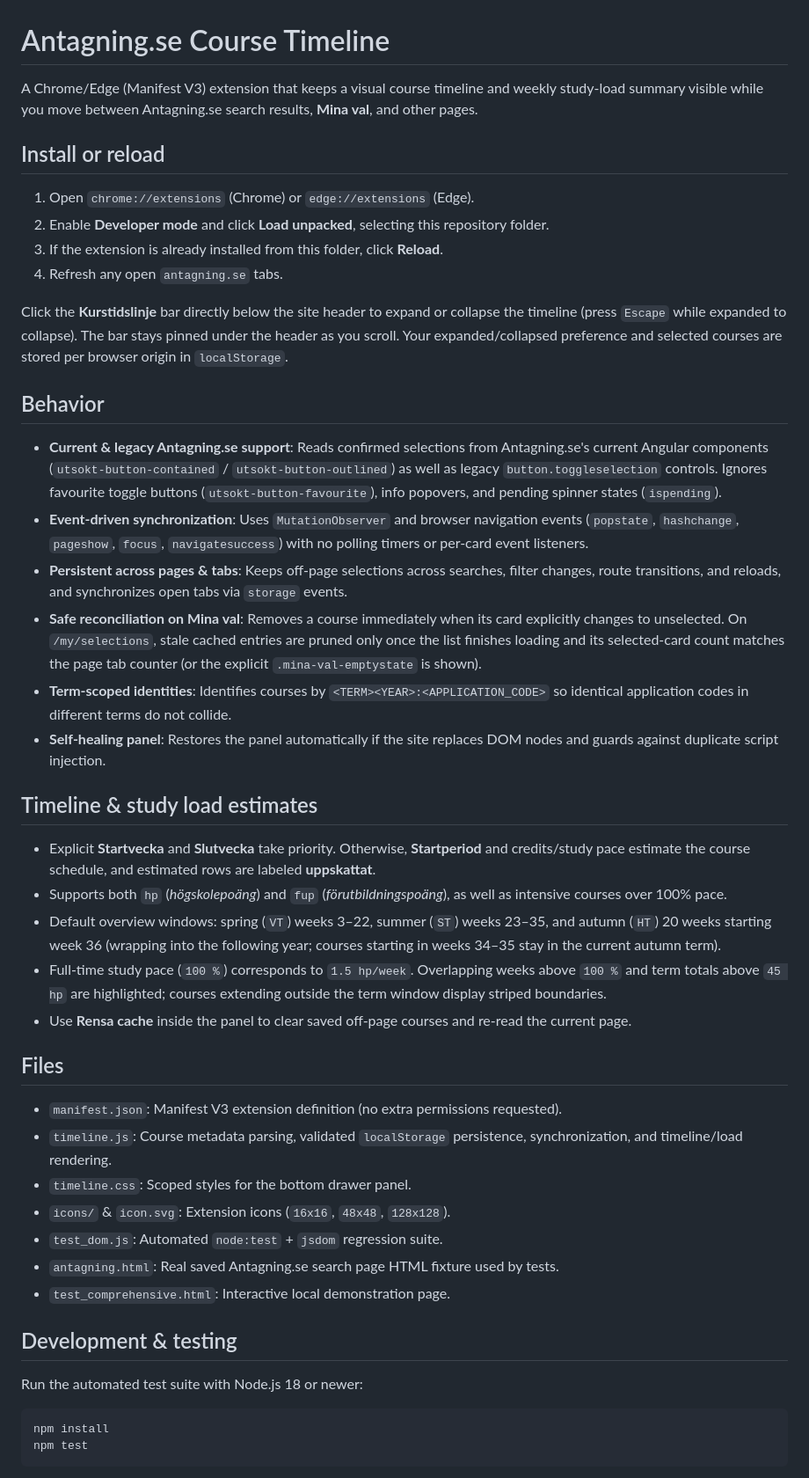
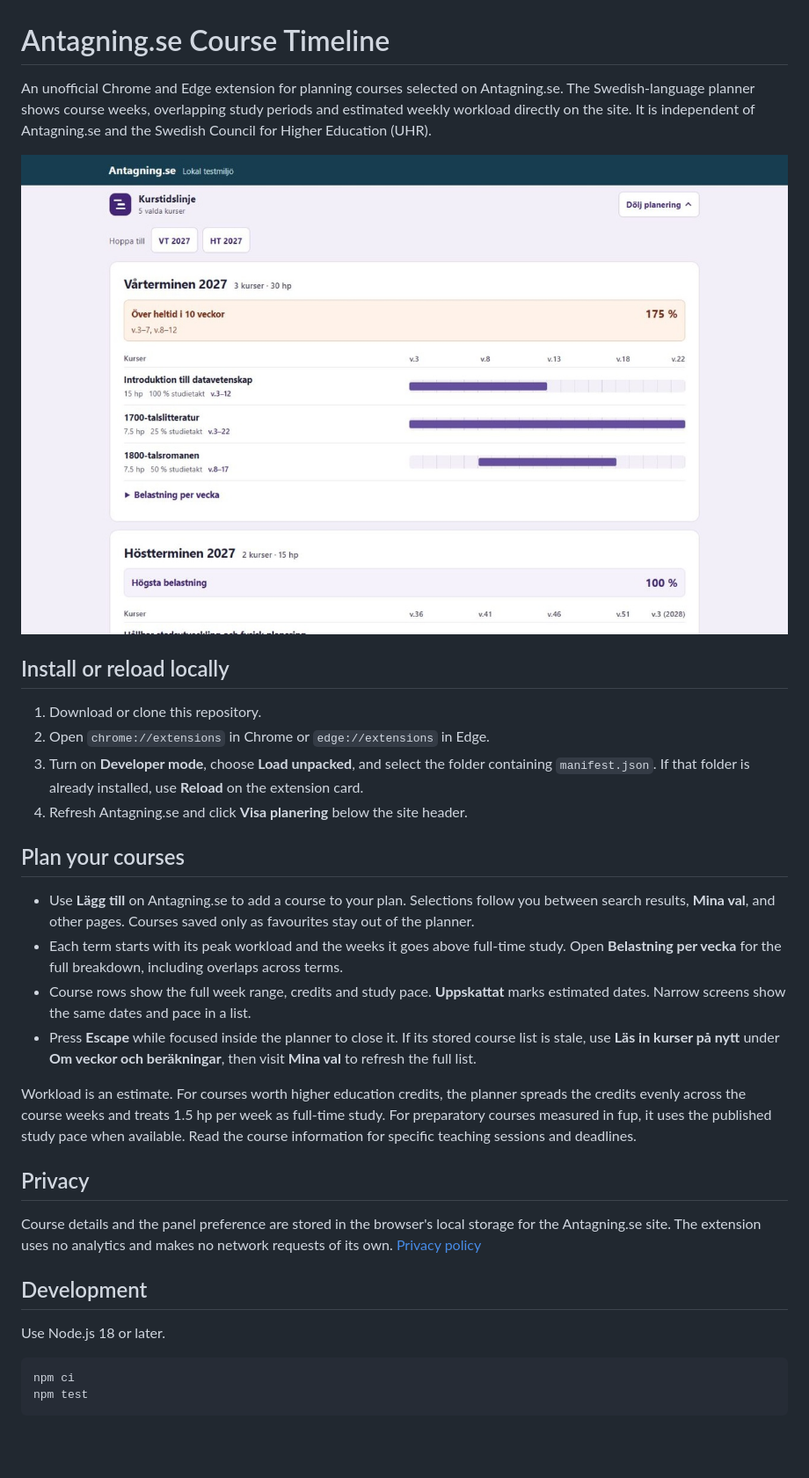
Before and after one commit to Senethys/antagning2, a Markdown page: README.md, the part around one of its changes. Shown at 88% size. Rendered like a GitHub page; pictures changed too: docs/timeline-preview.jpg (added); blank space fills up the shorter version.

Commit message:
Redesign course planning and prepare 1.2.0

````diff
--- a/README.md
+++ b/README.md
@@ -1,49 +1,35 @@
 # Antagning.se Course Timeline
 
-A Chrome/Edge (Manifest V3) extension that keeps a visual course timeline and weekly study-load summary visible while you move between Antagning.se search results, **Mina val**, and other pages.
+An unofficial Chrome and Edge extension for planning courses selected on Antagning.se. The Swedish-language planner shows course weeks, overlapping study periods and estimated weekly workload directly on the site. It is independent of Antagning.se and the Swedish Council for Higher Education (UHR).
 
-## Install or reload
+![Kurstidslinje demo showing three spring courses and ten weeks above full-time study](docs/timeline-preview.jpg)
 
-1. Open `chrome://extensions` (Chrome) or `edge://extensions` (Edge).
-2. Enable **Developer mode** and click **Load unpacked**, selecting this repository folder.
-3. If the extension is already installed from this folder, click **Reload**.
-4. Refresh any open `antagning.se` tabs.
+## Install or reload locally
 
-Click the **Kurstidslinje** bar directly below the site header to expand or collapse the timeline (press `Escape` while expanded to collapse). The bar stays pinned under the header as you scroll. Your expanded/collapsed preference and selected courses are stored per browser origin in `localStorage`.
+1. Download or clone this repository.
+2. Open `chrome://extensions` in Chrome or `edge://extensions` in Edge.
+3. Turn on **Developer mode**, choose **Load unpacked**, and select the folder containing `manifest.json`. If that folder is already installed, use **Reload** on the extension card.
+4. Refresh Antagning.se and click **Visa planering** below the site header.
 
-## Behavior
+## Plan your courses
 
-- **Current & legacy Antagning.se support**: Reads confirmed selections from Antagning.se's current Angular components (`utsokt-button-contained` / `utsokt-button-outlined`) as well as legacy `button.toggleselection` controls. Ignores favourite toggle buttons (`utsokt-button-favourite`), info popovers, and pending spinner states (`ispending`).
-- **Event-driven synchronization**: Uses `MutationObserver` and browser navigation events (`popstate`, `hashchange`, `pageshow`, `focus`, `navigatesuccess`) with no polling timers or per-card event listeners.
-- **Persistent across pages & tabs**: Keeps off-page selections across searches, filter changes, route transitions, and reloads, and synchronizes open tabs via `storage` events.
-- **Safe reconciliation on Mina val**: Removes a course immediately when its card explicitly changes to unselected. On `/my/selections`, stale cached entries are pruned only once the list finishes loading and its selected-card count matches the page tab counter (or the explicit `.mina-val-emptystate` is shown).
-- **Term-scoped identities**: Identifies courses by `<TERM><YEAR>:<APPLICATION_CODE>` so identical application codes in different terms do not collide.
-- **Self-healing panel**: Restores the panel automatically if the site replaces DOM nodes and guards against duplicate script injection.
+- Use **Lägg till** on Antagning.se to add a course to your plan. Selections follow you between search results, **Mina val**, and other pages. Courses saved only as favourites stay out of the planner.
+- Each term starts with its peak workload and the weeks it goes above full-time study. Open **Belastning per vecka** for the full breakdown, including overlaps across terms.
+- Course rows show the full week range, credits and study pace. **Uppskattat** marks estimated dates. Narrow screens show the same dates and pace in a list.
+- Press **Escape** while focused inside the planner to close it. If its stored course list is stale, use **Läs in kurser på nytt** under **Om veckor och beräkningar**, then visit **Mina val** to refresh the full list.
 
-## Timeline & study load estimates
+Workload is an estimate. For courses worth higher education credits, the planner spreads the credits evenly across the course weeks and treats 1.5 hp per week as full-time study. For preparatory courses measured in fup, it uses the published study pace when available. Read the course information for specific teaching sessions and deadlines.
 
-- Explicit **Startvecka** and **Slutvecka** take priority. Otherwise, **Startperiod** and credits/study pace estimate the course schedule, and estimated rows are labeled **uppskattat**.
-- Supports both `hp` (*högskolepoäng*) and `fup` (*förutbildningspoäng*), as well as intensive courses over 100% pace.
-- Default overview windows: spring (`VT`) weeks 3–22, summer (`ST`) weeks 23–35, and autumn (`HT`) 20 weeks starting week 36 (wrapping into the following year; courses starting in weeks 34–35 stay in the current autumn term).
-- Full-time study pace (`100 %`) corresponds to `1.5 hp/week`. Overlapping weeks above `100 %` and term totals above `45 hp` are highlighted; courses extending outside the term window display striped boundaries.
-- Use **Rensa cache** inside the panel to clear saved off-page courses and re-read the current page.
+## Privacy
 
-## Files
+Course details and the panel preference are stored in the browser's local storage for the Antagning.se site. The extension uses no analytics and makes no network requests of its own. [Privacy policy](PRIVACY.md)
 
-- `manifest.json`: Manifest V3 extension definition (no extra permissions requested).
-- `timeline.js`: Course metadata parsing, validated `localStorage` persistence, synchronization, and timeline/load rendering.
-- `timeline.css`: Scoped styles for the bottom drawer panel.
-- `icons/` & `icon.svg`: Extension icons (`16x16`, `48x48`, `128x128`).
-- `test_dom.js`: Automated `node:test` + `jsdom` regression suite.
-- `antagning.html`: Real saved Antagning.se search page HTML fixture used by tests.
-- `test_comprehensive.html`: Interactive local demonstration page.
+## Development
 
-## Development & testing
-
-Run the automated test suite with Node.js 18 or newer:
+Use Node.js 18 or later.
 
 ```sh
-npm install
+npm ci
 npm test
 ```
 
````
Also changed, not shown: other parts of README.md (+13 -1 lines), PRIVACY.md (added, +19 -0 lines), icons/icon128.png, 7 other files.
